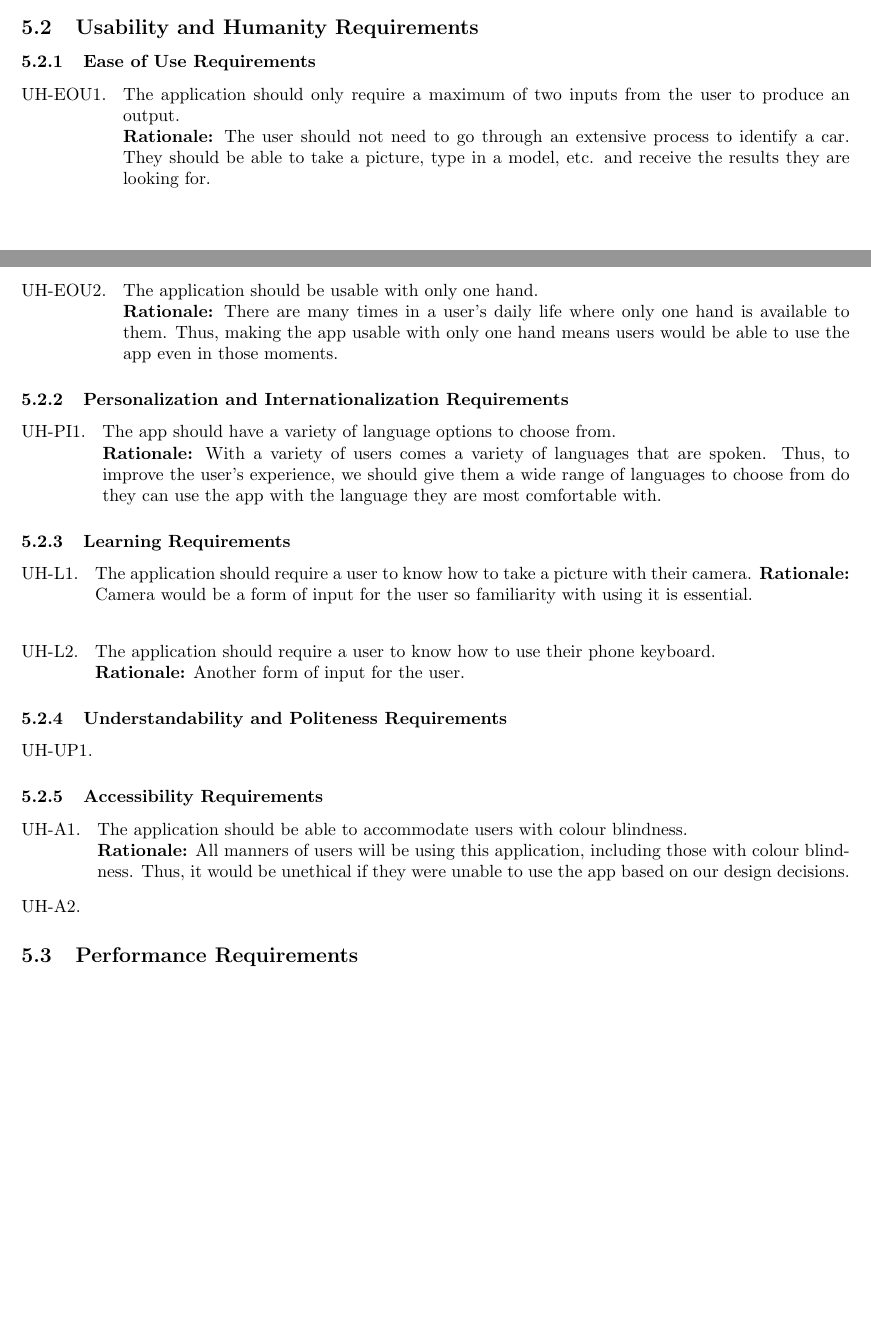
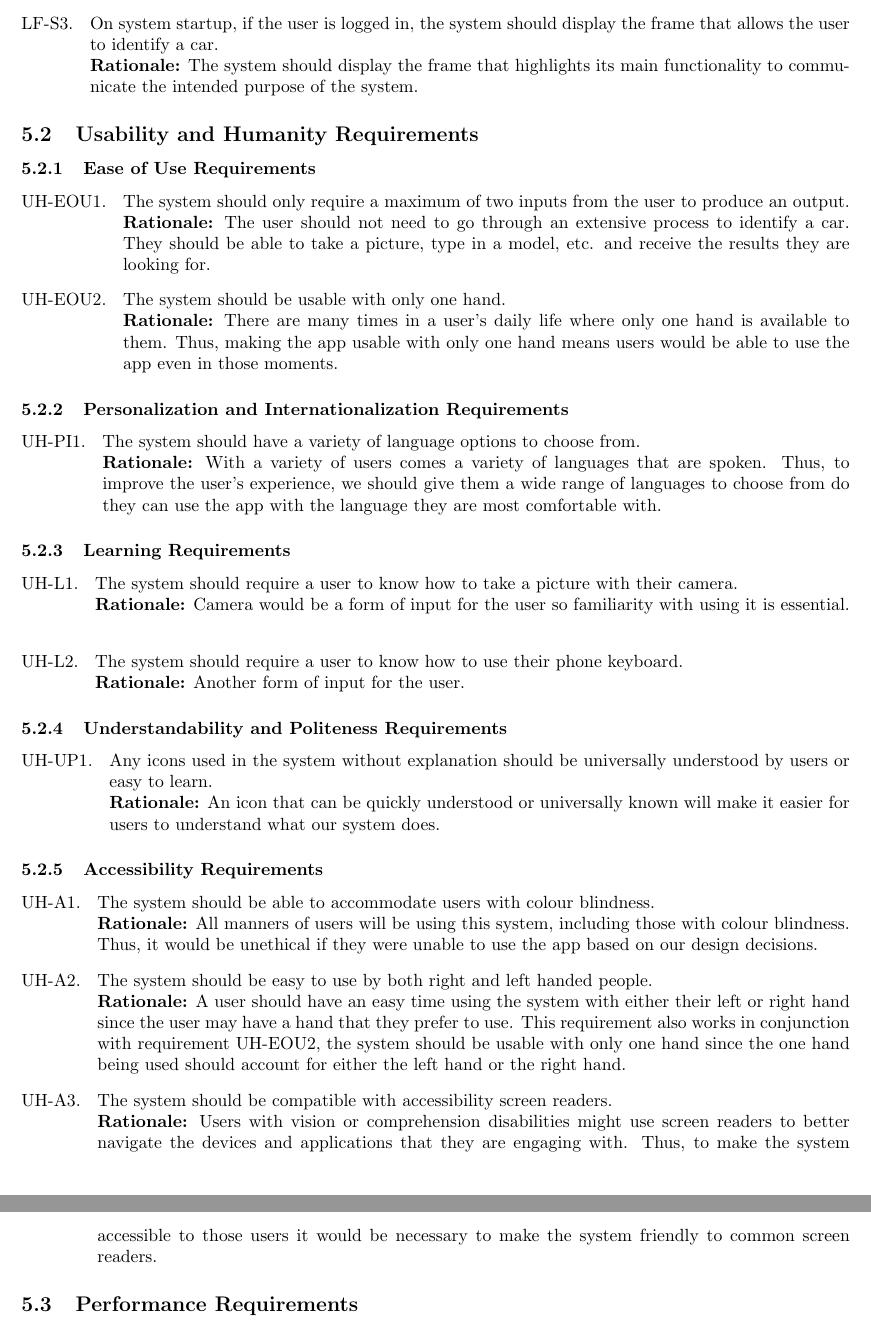
Before and after one commit to HashBukhtiar/RideRecon, a LaTeX document (D1/SE3A04_D1_Group8.tex): two parts of pages 5 and 6 of 8 before the commit and two parts of pages 6 and 7 of 9 after it, joined at a grey line, cut at the place of the change, the shorter picture padded with empty space. Compiled offline with pdfLaTeX.

Commit message:
Updates to 5.1, 5.2

```diff
--- a/D1/SE3A04_D1_Group8.tex
+++ b/D1/SE3A04_D1_Group8.tex
@@ -411,6 +418,8 @@
 	\textbf{Rationale:} Device screens come in all shapes and sizes, thus the application should be able accommodate all kinds of screen sizes.
 	\item Additional options or menus should be hidden under one to a small handful of dropdown menus.\\
 	\textbf{Rationale:} The user's screen should not be cluttered with an abundance of buttons that makes the application hard to navigate.
+	\item On system startup, if the user is logged in, the system should display the frame that allows the user to identify a car.\\
+	\textbf{Rationale:} The system should display the frame that highlights its main functionality to communicate the intended purpose of the system.
 
 \end{enumerate}
 % End SubSubSection
@@ -425,9 +434,9 @@
 \label{ssub:ease_of_use_requirements}
 % Begin SubSubSection
 \begin{enumerate}[{UH-EOU}1. ]
-	\item The application should only require a maximum of two inputs from the user to produce an output.\\
+	\item The system should only require a maximum of two inputs from the user to produce an output.\\
 	\textbf{Rationale:} The user should not need to go through an extensive process to identify a car. They should be able to take a picture, type in a model, etc. and receive the results they are looking for.
-	\item The application should be usable with only one hand.\\
+	\item The system should be usable with only one hand.\\
 	\textbf{Rationale:} There are many times in a user's daily life where only one hand is available to them. Thus, making the app usable with only one hand means users would be able to use the app even in those moments.
 \end{enumerate}
 % End SubSubSection
@@ -436,7 +445,7 @@
 \label{ssub:personalization_and_internationalization_requirements}
 % Begin SubSubSection
 \begin{enumerate}[{UH-PI}1. ]
-	\item The app should have a variety of language options to choose from.\\
+	\item The system should have a variety of language options to choose from.\\
 	\textbf{Rationale:} With a variety of users comes a variety of languages that are spoken. Thus, to improve the user's experience, we should give them a wide range of languages to choose from do they can use the app with the language they are most comfortable with.
 \end{enumerate}
 % End SubSubSection
@@ -445,9 +454,9 @@
 \label{ssub:learning_requirements}
 % Begin SubSubSection
 \begin{enumerate}[{UH-L}1. ]
-	\item The application should require a user to know how to take a picture with their camera.
+	\item The system should require a user to know how to take a picture with their camera.\\
 	\textbf{Rationale:} Camera would be a form of input for the user so familiarity with using it is essential.\\
-	\item The application should require a user to know how to use their phone keyboard.\\
+	\item The system should require a user to know how to use their phone keyboard.\\
 	\textbf{Rationale:} Another form of input for the user.
 \end{enumerate}
 % End SubSubSection
@@ -456,7 +465,8 @@
 \label{ssub:understandability_and_politeness_requirements}
 % Begin SubSubSection
 \begin{enumerate}[{UH-UP}1. ]
-	\item
+	\item Any icons used in the system without explanation should be universally understood by users or easy to learn.\\
+	\textbf{Rationale:} An icon that can be quickly understood or universally known will make it easier for users to understand what our system does.
 \end{enumerate}
 % End SubSubSection
 
@@ -464,9 +474,12 @@
 \label{ssub:accessibility_requirements}
 % Begin SubSubSection
 \begin{enumerate}[{UH-A}1. ]
-	\item The application should be able to accommodate users with colour blindness.\\
-	\textbf{Rationale:} All manners of users will be using this application, including those with colour blindness. Thus, it would be unethical if they were unable to use the app based on our design decisions.
-	\item
+	\item The system should be able to accommodate users with colour blindness.\\
+	\textbf{Rationale:} All manners of users will be using this system, including those with colour blindness. Thus, it would be unethical if they were unable to use the app based on our design decisions.
+	\item The system should be easy to use by both right and left handed people.\\
+	\textbf{Rationale:} A user should have an easy time using the system with either their left or right hand since the user may have a hand that they prefer to use. This requirement also works in conjunction with requirement UH-EOU2, the system should be usable with only one hand since the one hand being used should account for either the left hand or the right hand.
+	\item The system should be compatible with accessibility screen readers.\\
+	\textbf{Rationale:} Users with vision or comprehension disabilities might use screen readers to better navigate the devices and applications that they are engaging with. Thus, to make the system accessible to those users it would be necessary to make the system friendly to common screen readers.
 \end{enumerate}
 % End SubSubSection
 
```
Also changed, not shown: D1/SE3A04_D1_Group8.pdf, D1/SE3A04_D1_Group8.tex (7 more changed lines).
